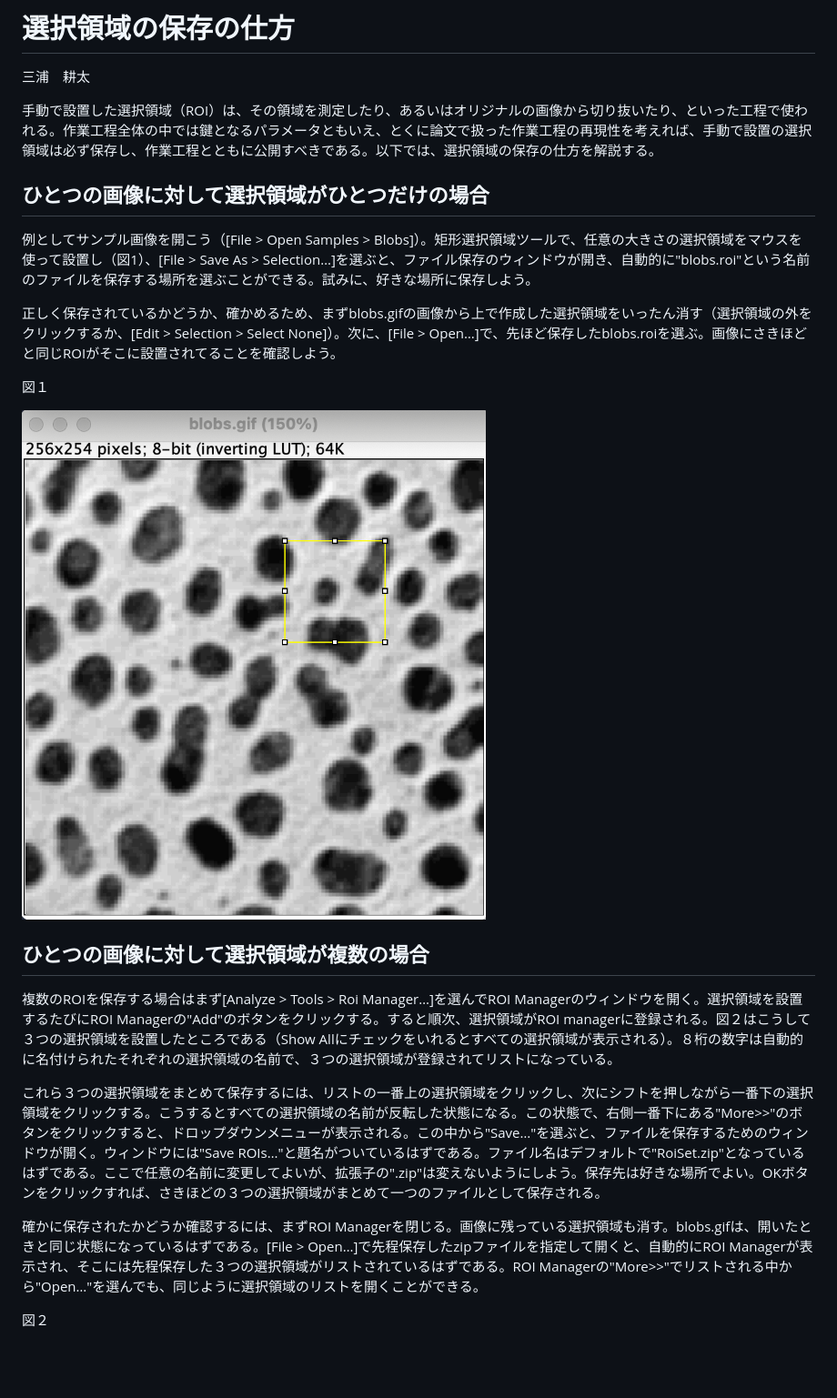
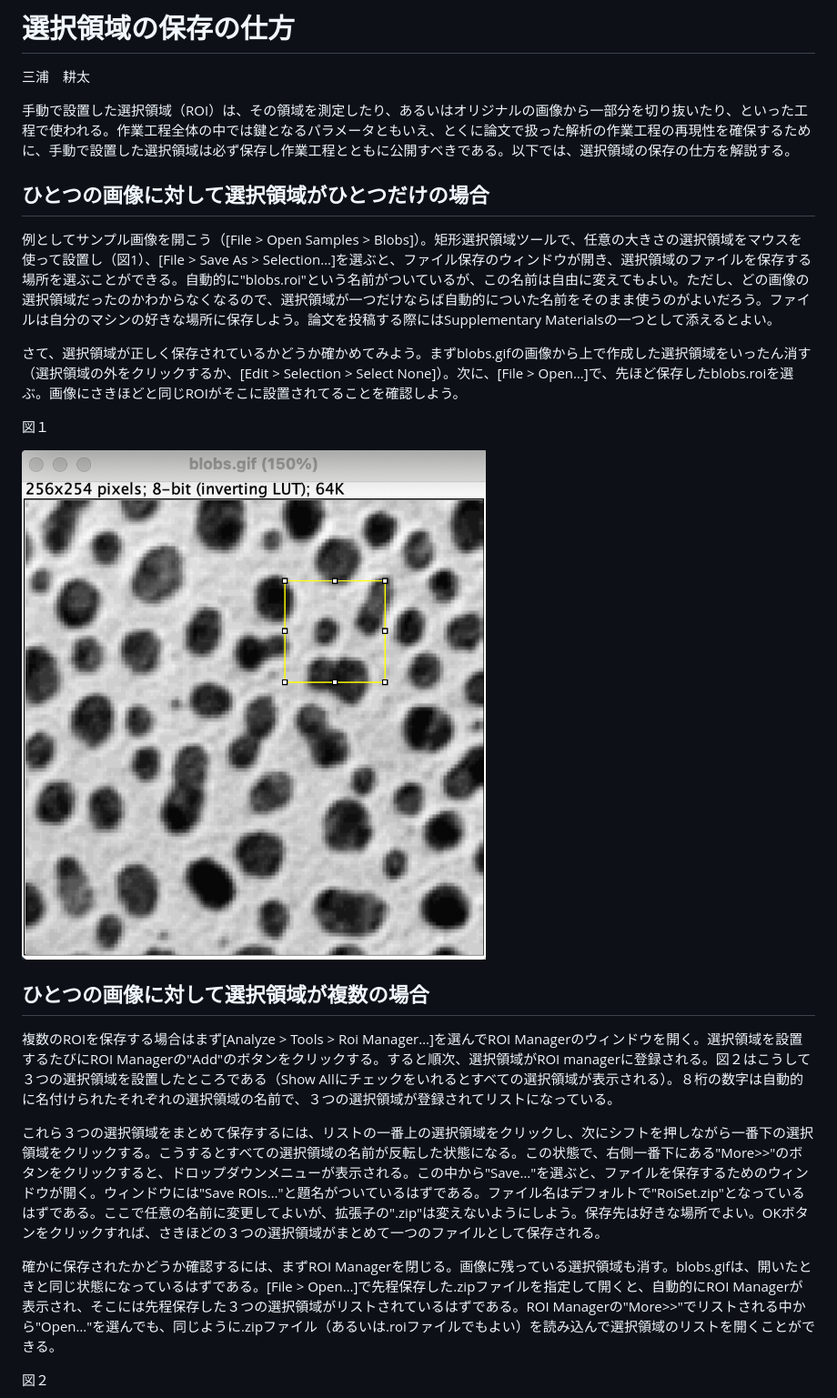
Before and after one commit to miura/Yodosha-BIASBook2024, a Markdown page: instructions/savingROI.md, the part around one of its changes. Shown at 91% size. GitHub-like rendering; blank space fills up the shorter version.

Commit message:
some improvements with ROI-saving texts

```diff
--- a/instructions/savingROI.md
+++ b/instructions/savingROI.md
@@ -2,15 +2,15 @@
 
 三浦　耕太
 
-手動で設置した選択領域（ROI）は、その領域を測定したり、あるいはオリジナルの画像から切り抜いたり、といった工程で使われる。作業工程全体の中では鍵となるパラメータともいえ、とくに論文で扱った作業工程の再現性を考えれば、手動で設置の選択領域は必ず保存し、作業工程とともに公開すべきである。以下では、選択領域の保存の仕方を解説する。
+手動で設置した選択領域（ROI）は、その領域を測定したり、あるいはオリジナルの画像から一部分を切り抜いたり、といった工程で使われる。作業工程全体の中では鍵となるパラメータともいえ、とくに論文で扱った解析の作業工程の再現性を確保するために、手動で設置した選択領域は必ず保存し作業工程とともに公開すべきである。以下では、選択領域の保存の仕方を解説する。
 
 
 
 ## ひとつの画像に対して選択領域がひとつだけの場合
 
-例としてサンプル画像を開こう（[File > Open Samples > Blobs]）。矩形選択領域ツールで、任意の大きさの選択領域をマウスを使って設置し（図1）、[File > Save As > Selection…]を選ぶと、ファイル保存のウィンドウが開き、自動的に"blobs.roi"という名前のファイルを保存する場所を選ぶことができる。試みに、好きな場所に保存しよう。
+例としてサンプル画像を開こう（[File > Open Samples > Blobs]）。矩形選択領域ツールで、任意の大きさの選択領域をマウスを使って設置し（図1）、[File > Save As > Selection…]を選ぶと、ファイル保存のウィンドウが開き、選択領域のファイルを保存する場所を選ぶことができる。自動的に"blobs.roi"という名前がついているが、この名前は自由に変えてもよい。ただし、どの画像の選択領域だったのかわからなくなるので、選択領域が一つだけならば自動的についた名前をそのまま使うのがよいだろう。ファイルは自分のマシンの好きな場所に保存しよう。論文を投稿する際にはSupplementary Materialsの一つとして添えるとよい。
 
-正しく保存されているかどうか、確かめるため、まずblobs.gifの画像から上で作成した選択領域をいったん消す（選択領域の外をクリックするか、[Edit > Selection > Select None]）。次に、[File > Open…]で、先ほど保存したblobs.roiを選ぶ。画像にさきほどと同じROIがそこに設置されてることを確認しよう。
+さて、選択領域が正しく保存されているかどうか確かめてみよう。まずblobs.gifの画像から上で作成した選択領域をいったん消す（選択領域の外をクリックするか、[Edit > Selection > Select None]）。次に、[File > Open…]で、先ほど保存したblobs.roiを選ぶ。画像にさきほどと同じROIがそこに設置されてることを確認しよう。
 
 
 
@@ -26,7 +26,7 @@
 
 これら３つの選択領域をまとめて保存するには、リストの一番上の選択領域をクリックし、次にシフトを押しながら一番下の選択領域をクリックする。こうするとすべての選択領域の名前が反転した状態になる。この状態で、右側一番下にある"More>>"のボタンをクリックすると、ドロップダウンメニューが表示される。この中から"Save…"を選ぶと、ファイルを保存するためのウィンドウが開く。ウィンドウには"Save ROIs…"と題名がついているはずである。ファイル名はデフォルトで"RoiSet.zip"となっているはずである。ここで任意の名前に変更してよいが、拡張子の".zip"は変えないようにしよう。保存先は好きな場所でよい。OKボタンをクリックすれば、さきほどの３つの選択領域がまとめて一つのファイルとして保存される。
 
-確かに保存されたかどうか確認するには、まずROI Managerを閉じる。画像に残っている選択領域も消す。blobs.gifは、開いたときと同じ状態になっているはずである。[File > Open…]で先程保存したzipファイルを指定して開くと、自動的にROI Managerが表示され、そこには先程保存した３つの選択領域がリストされているはずである。ROI Managerの"More>>"でリストされる中から"Open…"を選んでも、同じように選択領域のリストを開くことができる。
+確かに保存されたかどうか確認するには、まずROI Managerを閉じる。画像に残っている選択領域も消す。blobs.gifは、開いたときと同じ状態になっているはずである。[File > Open…]で先程保存した.zipファイルを指定して開くと、自動的にROI Managerが表示され、そこには先程保存した３つの選択領域がリストされているはずである。ROI Managerの"More>>"でリストされる中から"Open…"を選んでも、同じように.zipファイル（あるいは.roiファイルでもよい）を読み込んで選択領域のリストを開くことができる。
 
 図２
 
```
Also changed, not shown: other parts of instructions/savingROI.md (+1 -1 lines).
